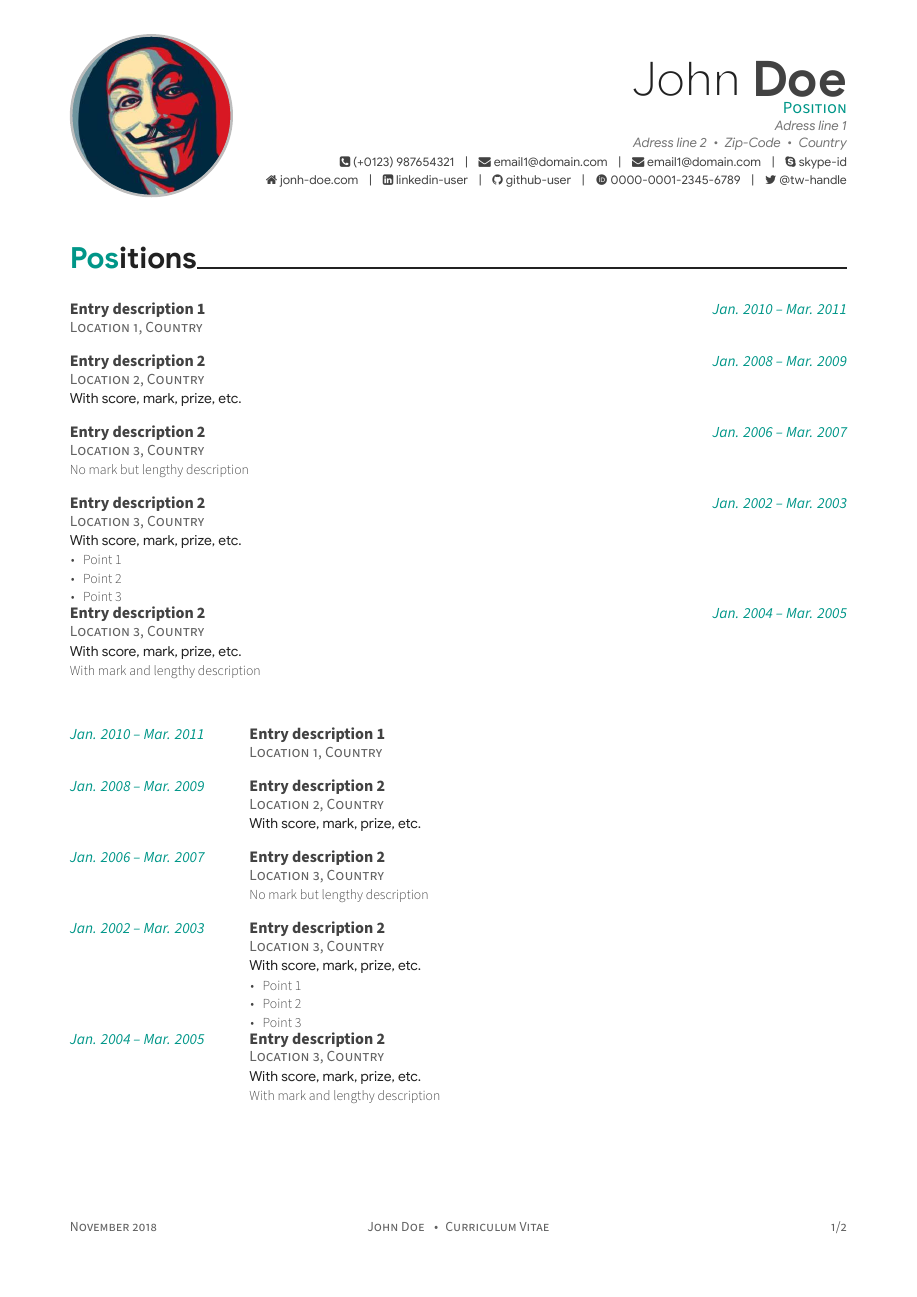
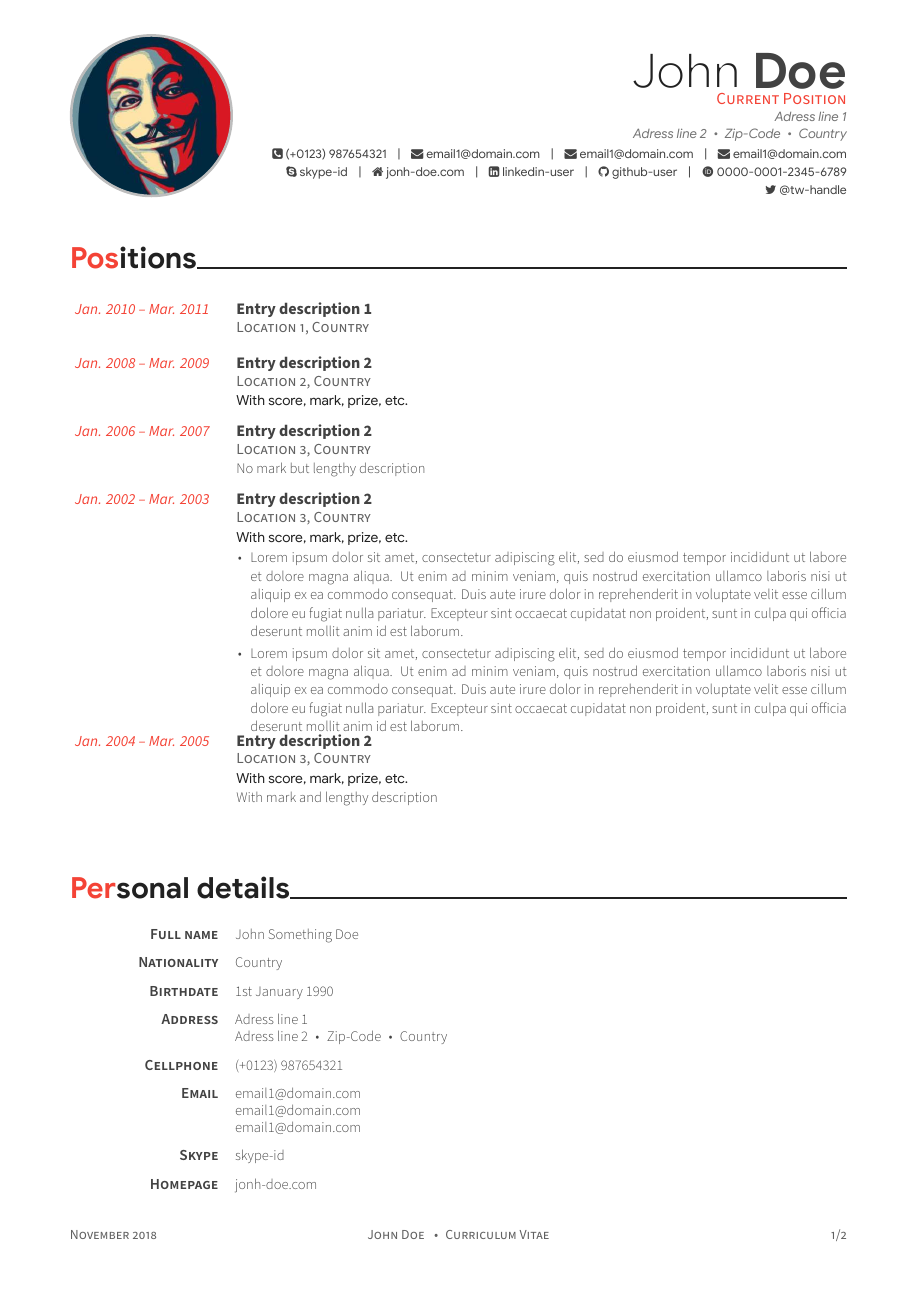
Before and after one commit to jose-a-sa/academic-cv, a LaTeX CV (academic-cv.tex, which reads academic-cv.cls, cv/section1.tex, cv/section2.tex): page 1 of 2. Compiled offline with XeLaTeX.

Commit message:
adjustments to layout

```diff
--- a/academic-cv.cls
+++ b/academic-cv.cls
@@ -1,31 +1,27 @@
 \ProvidesClass{academic-cv}[Modular Curriculum Vitae]
 \NeedsTeXFormat{LaTeX2e}
 
+% Boolean value to switch color highlighting
+\newif\ifcoloraccents
+\coloraccentstrue
+% Boolean value to switch header color
+\newif\ifcolorheader
+\colorheaderfalse
+% Boolean value to switch between short and full cv
+\newif\ifdetailed
+\detailedfalse
+% Boolean value to add a side panel
+\newif\ifresume
+\resumefalse
+% Boolean value to add a side panel
+\newif\ifletter
+\letterfalse
 
-% Needed to use a toolbox of programming tools
-\RequirePackage{etoolbox}
-% Boolean value to switch color highlighting
-\newbool{coloraccents}
-\setbool{coloraccents}{true}
-% Boolean value to switch header color
-\newbool{colorheader}
-\setbool{colorheader}{false}
-% Boolean value to switch between short and full cv
-\newbool{detailed}
-\setbool{detailed}{false}
-% Boolean value to add a side panel
-\newbool{resume}
-\setbool{resume}{false}
-% Boolean value to add a side panel
-\newbool{letter}
-\setbool{letter}{false}
-
-\DeclareOption{resume}{\setbool{resume}{true}}
-\DeclareOption{detailed}{\setbool{detailed}{true}}
-\DeclareOption{fill}{\setbool{colorheader}{true}}
-\DeclareOption{noaccent}{\setbool{coloraccents}{false}\setbool{colorheader}{false}}
-\DeclareOption{letter}{\setbool{letter}{true}\setbool{detailed}{false}}
-
+\DeclareOption{resume}{\resumetrue}
+\DeclareOption{detailed}{\detailedtrue}
+\DeclareOption{fill}{\colorheadertrue}
+\DeclareOption{noaccent}{\coloraccentsfalse\colorheaderfalse}
+\DeclareOption{letter}{\lettertrue\detailedfalse}
 
 \setlength\overfullrule{0pt}
 
@@ -45,7 +41,7 @@
 \RequirePackage{tikz}
 \usetikzlibrary{positioning,calc}
 % Needed to make fixed length table
-\RequirePackage{array}
+\RequirePackage{array, longtable}
 % Needed to handle list environment
 \RequirePackage{enumitem}
 % Needed to handle text alignment
@@ -93,15 +89,15 @@
 \RequirePackage{calc}
 % Needed to deal with lenght calculations
 \RequirePackage{datetime}
-\ifbool{letter}{%
+\ifletter%
   \renewcommand{\today}{\number\day\space
   \ifcase\month \or January\or February\or March\or April\or May\or June\or July%
   \or August\or September\or October\or November\or December\fi\space\number\year}%
-}{%
+\else%
   \renewcommand{\today}{\ifcase\month\or January\or February\or March\or April\or May%
   \or June\or July\or August\or September\or October\or November\or December\fi%
   \space\number\year}%
-}
+\fi%
 
 
 %-------------------------------------------------------------------------------
@@ -141,22 +137,22 @@
 \setlength\afterheaderskip{6mm}
 \setlength\datecolumnwidth{35mm}
 \setlength\begincvsectionskip{7mm plus 1mm minus 3mm}
-\setlength\cvsectionskip{8mm plus 1mm minus 2mm}
-\setlength\cventryskip{3mm plus 0.5mm minus 1mm}
+\setlength\cvsectionskip{6mm plus 1mm minus 2mm}
+\setlength\cventryskip{2mm plus 0.5mm minus 1mm}
 \setlength\cventriesskip{7mm plus 4mm minus 2mm}
 
 
-\ifbool{detailed}{
+\ifdetailed
   \setlength\topspacing{20mm}
   \setlength\sidespacing{20mm}
-  \setlength\bottomspacing{20mm}
-  \setlength\footskipspacing{5mm}
-}{
-    \setlength\topspacing{15mm}
-    \setlength\sidespacing{16mm}
-    \setlength\bottomspacing{20mm}
-    \setlength\footskipspacing{5mm}
-}
+  \setlength\bottomspacing{23mm}
+  \setlength\footskipspacing{10mm}
+\else
+  \setlength\topspacing{15mm}
+  \setlength\sidespacing{16mm}
+  \setlength\bottomspacing{23mm}
+  \setlength\footskipspacing{10mm}
+\fi
 \setlength\headerboxheight{\dimexpr\headerheight+\topspacing\relax}
 \addtolength{\headerboxheight}{0.25\befheadernameskip}
 
@@ -189,20 +185,20 @@
 \colorlet{sectioncolor}{darktext}
 
 % Header/Titlepage
-\newcommand*{\titlepagecolor}{\ifbool{colorheader}{\pagecolor{accent}}{\pagecolor{white}}}
-\newcommand*{\titletextcolor}[1]{\ifbool{colorheader}{{\color{white}#1}}{{\color{lightertext}#1}}}
-\newcommand*{\firstnamecolor}[1]{\ifbool{colorheader}{{\color{white}#1}}{{\color{darktext}#1}}}
-\newcommand*{\lastnamecolor}[1]{\ifbool{colorheader}{{\color{white}#1}}{{\color{text}#1}}}
-\newcommand*{\positioncolor}[1]{\ifbool{colorheader}{{\color{white}#1}}{\ifbool{coloraccents}{{\color{accent}#1}}{{\color{black}#1}}}}
-\newcommand*{\addresscolor}[1]{\ifbool{colorheader}{{\color{white}#1}}{{\color{lightertext}#1}}}
-\newcommand*{\socialcolor}[1]{\ifbool{colorheader}{{\color{white}#1}}{{\color{text}#1}}}
-\newcommand*{\photobordercolor}{\ifbool{colorheader}{white}{MaterialGrey400}}
+\newcommand*{\titlepagecolor}{\ifcolorheader\pagecolor{accent}\else\pagecolor{white}\fi}
+\newcommand*{\titletextcolor}[1]{\ifcolorheader{\color{white}#1}\else{\color{lightertext}#1}\fi}
+\newcommand*{\firstnamecolor}[1]{\ifcolorheader{\color{white}#1}\else{\color{darktext}#1}\fi}
+\newcommand*{\lastnamecolor}[1]{\ifcolorheader{\color{white}#1}\else{\color{text}#1}\fi}
+\newcommand*{\positioncolor}[1]{\ifcolorheader{\color{white}#1}\else\ifcoloraccents{\color{accent}#1}\else{\color{black}#1}\fi\fi}
+\newcommand*{\addresscolor}[1]{\ifcolorheader{\color{white}#1}\else{\color{lightertext}#1}\fi}
+\newcommand*{\socialcolor}[1]{\ifcolorheader{\color{white}#1}\else{\color{text}#1}\fi}
+\newcommand*{\photobordercolor}{\ifcolorheader white\else MaterialGrey400\fi}
 
 % Section
-\def\@sectionaccent#1#2#3{\ifbool{coloraccents}{{\color{accent}#1#2#3}}{#1#2#3}}
+\def\@sectionaccent#1#2#3{\ifcoloraccents{\color{accent}#1#2#3}\else{#1#2#3}\fi}
 
 % CV entry
-\newcommand*{\entrydatecolor}[1]{\ifbool{coloraccents}{{\color{accent}#1}}{{\color{sectioncolor}#1}}}
+\newcommand*{\entrydatecolor}[1]{\ifcoloraccents{\color{accent}#1}\else{\color{sectioncolor}#1}\fi}
 
 
 %-------------------------------------------------------------------------------
@@ -258,14 +254,18 @@
 % Use to draw horizontal line with specific thickness
 \def\vhrulefill#1{\color{sectioncolor}\leavevmode\leaders\hrule\@height#1\hfill \kern\z@}
 
+\JustifyingParindent=0pt
+
 % Use to align an element of tabular table
 \newcolumntype{L}[1]{>{\raggedright\let\newline\\\arraybackslash\hspace{0pt}}p{#1}}
 \newcolumntype{C}[1]{>{\centering\let\newline\\\arraybackslash\hspace{0pt}}p{#1}}
 \newcolumntype{R}[1]{>{\raggedleft\let\newline\\\arraybackslash\hspace{0pt}}p{#1}}
+\newcolumntype{J}[1]{>{\justifying\let\newline\\\arraybackslash\hspace{0pt}}p{#1}}
 
 % Define columns
-\newcolumntype{\cventryalignleft}[1]{L{#1}}
-\newcolumntype{\cventryalignright}[1]{R{#1}}
+\newcolumntype{\cventryaligndateleft}[1]{R{#1}}
+\newcolumntype{\cventryaligndateright}[1]{R{#1}}
+\newcolumntype{\cvrowaligntitle}[1]{R{#1}}
 
 % Social bar
 \newcommand\headericonsep{\space}
@@ -282,6 +282,9 @@
 %    FONT STYLES
 %-------------------------------------------------------------------------------
 
+\newcommand*{\textparagraphstyle}{\parindent=0pt\parskip=3pt\baselineskip=12pt}
+\newcommand*{\letterparagraphstyle}{\parindent=0pt\parskip=4pt\baselineskip=12pt}
+
 % TITLEPAGE
 \newcommand*{\titlenamestyle}[2]{{\fontsize{48pt}{1em}\headerfontlight\firstnamecolor{#1}\space\headerfont\bfseries\lastnamecolor{#2}}}
 \newcommand*{\titlepositionstyle}[1]{{\fontsize{14pt}{1em}\bodyfont\scshape\positioncolor{#1}}}
@@ -291,8 +294,8 @@
 % HEADER/FOOTER
 \newcommand*{\headernamestyle}[2]{{\fontsize{32pt}{1em}\headerfontlight\firstnamecolor{#1}\space\headerfont\bfseries\lastnamecolor{#2}}}
 \newcommand*{\headerpositionstyle}[1]{{\fontsize{11pt}{1em}\bodyfont\scshape\positioncolor{#1}}}
-\newcommand*{\headeraddressstyle}[1]{{\fontsize{8.5pt}{1.3em}\headerfont\itshape\addresscolor{#1}}}
-\newcommand*{\headersocialstyle}[1]{{\fontsize{8pt}{1.1em}\headerfont\socialcolor{#1}}}
+\newcommand*{\headeraddressstyle}[1]{{\fontsize{8.5pt}{1em}\headerfont\itshape\addresscolor{#1}}}
+\newcommand*{\headersocialstyle}[1]{{\fontsize{8pt}{1em}\headerfont\socialcolor{#1}}}
 \newcommand*{\footerstyle}[1]{{\fontsize{9pt}{1em}\footerfont\scshape\color{lighttext}#1}}
 
 % SECTION
@@ -303,13 +306,13 @@
 % ENTRIES
 \newcommand*{\entrydatestyle}[1]{{\fontsize{10pt}{1em}\bodyfont\slshape\entrydatecolor{#1}}}
 \newcommand*{\entrytitlestyle}[1]{{\fontsize{10.5pt}{1em}\bodyfont\bfseries\color{text}#1}}
-\newcommand*{\entrylocationstyle}[1]{{\fontsize{10.0pt}{1em}\bodyfont\scshape\color{lighttext}#1}}
+\newcommand*{\entrylocationstyle}[1]{{\fontsize{10pt}{1em}\bodyfont\scshape\color{lighttext}#1}}
 \newcommand*{\entrymarkstyle}[1]{{\fontsize{9pt}{1em}\headerfont\color{darktext}#1}}
-\newcommand*{\entrydescriptionstyle}[1]{{\fontsize{9pt}{1em}\bodyfontlight\upshape\color{text}#1}}
+\newcommand*{\entrydescriptionstyle}[1]{{\fontsize{9.5pt}{1em}\bodyfontlight\upshape\color{text}#1}}
 
 % ROWS
-\newcommand*{\rowtitlestyle}[1]{{\fontsize{10.5pt}{1em}\bodyfont\bfseries\scshape\color{text}{#1}}}
-\newcommand*{\rowtextstyle}[1]{{\fontsize{10pt}{1em}\bodyfont\color{darktext}{#1}}}
+\newcommand*{\rowtitlestyle}[1]{{\fontsize{10pt}{1em}\bodyfontlight\bfseries\scshape\color{text}{#1}}}
+\newcommand*{\rowtextstyle}{\fontsize{9.5pt}{1em}\bodyfontlight\color{text}}
 
 % COVER LETTER
 \newcommand*{\lettersectionstyle}[1]{{\fontsize{14pt}{1em}\bodyfont\scshape\bfseries\color{sectioncolor}\@sectionaccent#1}}
@@ -317,10 +320,9 @@
 \newcommand*{\recipienttitlestyle}[1]{{\fontsize{10pt}{1em}\headerfont\bfseries\color{darktext} #1}}
 \newcommand*{\lettertitlestyle}[1]{{\fontsize{10pt}{1em}\bodyfontlight\bfseries\color{darktext} \underline{#1}}}
 \newcommand*{\letterdatestyle}[1]{{\fontsize{10.5pt}{1em}\headerfont\slshape\color{accent} #1}}
-\newcommand*{\lettertextstyle}{\fontsize{10pt}{1.4em}\bodyfontlight\upshape\color{text}}
+\newcommand*{\lettertextstyle}{\fontsize{10pt}{1em}\bodyfontlight\upshape\color{text}}
 \newcommand*{\letternamestyle}[1]{{\fontsize{10pt}{1em}\headerfont\bfseries\color{darktext} #1}}
 \newcommand*{\letterenclosurestyle}[1]{{\fontsize{10pt}{1em}\bodyfontlight\slshape\color{lightertext} #1}}
-\newcommand*{\letterparagraphstyle}{\parindent=0pt\parskip=5pt\baselineskip=12pt}
 
 
 %----------------------------------------------------------------0---------------
@@ -424,10 +426,10 @@
 }%
 
 % Parse social multiple entries
-\newbool{socialstart}%
+\newif\ifsocialstart%
 \newcommand{\parsesocial}[3][]{%
   \foreach\id in #2{%
-    \ifbool{socialstart}{\setbool{socialstart}{false}}{\SocialSep}%
+    \ifsocialstart\socialstartfalse\else\SocialSep\fi%
     \mbox{\ifempty{#1}{#3\headericonsep\id}{\href{#1\id}{#3\headericonsep\id}}}%
   }%
 }%
@@ -439,7 +441,7 @@
     \ifthenelse{\equal{\tmp}{left} \or \equal{\tmp}{right} \or \equal{\tmp}{center}}%
       {\let\@barsocialalign\tmp}{}%
   }%
-  \setbool{socialstart}{true}%
+  \socialstarttrue%
   \parbox{\textwidth}{%
     \baselineskip=12pt
     \ifthenelse{\equal{\@barsocialalign}{left}}{\raggedright}{\ifthenelse{\equal{\@barsocialalign}{right}}{\raggedleft}{\centering}}%
@@ -512,14 +514,14 @@
 \renewcommand{\section}[1]{%
   \sectionstyle{#1}%
   \phantomsection%
-  \vhrulefill{1.25pt}%
+  \vhrulefill{1pt}%
   \par\color{text}%
   \vspace*{\begincvsectionskip}%
 }%
 
 % Clears section, adds a page break if the detailed flag is included
 \newcommand{\clearsection}{%
-  \ifbool{detailed}{\newpage}{\vspace*{\cvsectionskip}}%
+  \ifdetailed\newpage\else\vspace*{\cvsectionskip}\fi%
 }%
 
 
@@ -528,16 +530,16 @@
 %-------------------------------------------------------------------------------
 
 \newcommand{\cvrow}[2]{%
-  \rowtitlestyle{#1} & \baselineskip=12pt\rowtextstyle{#2} \\%
+  \rowtitlestyle{#1} & \textparagraphstyle\rowtextstyle #2\\%
 }
 
-\newenvironment{cvrows}{%
+\newenvironment{cvrows}[1][L]{%
   \tabcolsep=5pt%
   \extrarowheight=5pt%
-  \vspace*{-0.5\baselineskip}
-  \begin{tabular*}{\textwidth}{R{\datecolumnwidth+\tabcolsep}L{\textwidth-\datecolumnwidth-3.5\tabcolsep}}%
+  \vspace*{-1.5\baselineskip}
+  \begin{longtable}{@{\extracolsep{\fill}}\cvrowaligntitle{\datecolumnwidth+\tabcolsep}#1{\textwidth-\datecolumnwidth-3.5\tabcolsep}@{\extracolsep{\fill}}}%
 }{%
-  \end{tabular*}%
+  \end{longtable}%
 }%
 
 
@@ -545,21 +547,17 @@
 %   CV ENTRIES
 %-------------------------------------------------------------------------------
 
-\newbool{datecolumnleft}
-\setbool{datecolumnleft}{true}
-
+\newif\ifdatecolumnleft
 \newenvironment{cventries}[1][left]{%
   \def\@cvdatealign{left}
   \@for\tmp:=#1\do{%
     \ifthenelse{\equal{\tmp}{left} \or \equal{\tmp}{right}}%
       {\let\@cvdatealign\tmp}{}%
   }%
-  \ifthenelse{\equal{\@cvdatealign}{left}}{%
-    \setbool{datecolumnleft}{true}%
-  }{%
-    \setbool{datecolumnleft}{false}%
-  }%
+  \ifthenelse{\equal{\@cvdatealign}{left}}{\datecolumnlefttrue}{\datecolumnleftfalse}%
+  \begin{center}
 }{%
+  \end{center}
   \vspace*{\cventriesskip}%
 }%
 
@@ -567,9 +565,8 @@
 \newcommand{\cventry}[5]{%
   \extrarowheight=-1pt%
   \tabcolsep=5pt%
-  \ifbool{datecolumnleft}{%
-    \tabcolsep=5pt%
-    \begin{tabular*}{\textwidth}{@{\extracolsep{\fill}}\cventryalignleft{\datecolumnwidth}L{\textwidth-\datecolumnwidth-3.5\tabcolsep}@{\extracolsep{\fill}}}
+  \ifdatecolumnleft%
+    \begin{tabular*}{\textwidth}{@{\extracolsep{\fill}}\cventryaligndateleft{\datecolumnwidth}L{\textwidth-\datecolumnwidth-3.5\tabcolsep}@{\extracolsep{\fill}}}
       \baselineskip=8pt\entrydatestyle{#1} & \baselineskip=8pt\entrytitlestyle{#2} \\[-1pt]%
       & \baselineskip=8pt\entrylocationstyle{#3}%
       \ifempty{#4}{}{\\%
@@ -579,8 +576,8 @@
         & \baselineskip=11pt\parskip=1pt\entrydescriptionstyle{#5}%
       }%
     \end{tabular*}%
-  }{%
-    \begin{tabular*}{\textwidth}{@{\extracolsep{\fill}}L{\textwidth-\datecolumnwidth-3.5\tabcolsep}\cventryalignright{\datecolumnwidth}@{\extracolsep{\fill}}}
+  \else%
+    \begin{tabular*}{\textwidth}{@{\extracolsep{\fill}}L{\textwidth-\datecolumnwidth-3.5\tabcolsep}\cventryaligndateright{\datecolumnwidth}@{\extracolsep{\fill}}}
       \baselineskip=8pt\entrytitlestyle{#2} & \baselineskip=8pt\entrydatestyle{#1} \\[-1pt]%
       \baselineskip=8pt\entrylocationstyle{#3} & %
       \ifempty{#4}{}{\\%
@@ -590,8 +587,9 @@
       \baselineskip=11pt\parskip=1pt\entrydescriptionstyle{#5} & %
       }%
     \end{tabular*}%
-  }%
+  \fi%
   \vspace*{\cventryskip}%
+  \linebreak
 }%
 
 
@@ -604,7 +602,7 @@
   \begin{justify}%
   \begin{itemize}[leftmargin=2ex, nosep, noitemsep, topsep=-20pt]%
     \renewcommand{\labelitemi}{\bullet}%
-    \baselineskip=11pt\parskip=1pt%
+    \baselineskip=12pt\parskip=2pt%
 }{%
   \end{itemize}%
   \end{justify}%
@@ -638,10 +636,9 @@
 %-------------------------------------------------------------------------------
 
 \newcommand{\parsepersonal}[2][]{%
-  \ifbool{detailed}{\renewcommand*{\dotsep}{\vspace{1pt}\linebreak}}{}%
-  \baselineskip=12pt%
+  \ifdetailed\renewcommand*{\dotsep}{\linebreak}\fi%
   \foreach\id in #2{%
-    \ifempty{#1}{\id}{\href{#1\id}{\id}}\vspace{1pt}\linebreak%
+    \ifempty{#1}{\id}{\href{#1\id}{\id}}\linebreak%
   }%
   \unpenalty\unskip\unpenalty%
 }%
@@ -681,12 +678,12 @@
 %-------------------------------------------------------------------------------
 
 \renewcommand*{\maketitle}[1][C]{
-  \ifbool{detailed}{%
+  \ifdetailed%
     \maketitlepage%
     \makepersonaldetails%
-  }{%
+  \else%
     \makeheader[#1]
-  }%
+  \fi%
 }%
 
 
--- a/academic-cv.tex
+++ b/academic-cv.tex
@@ -12,10 +12,9 @@
 %-------------------------------------------------------------------------------
 
 % For more colors check the package 'xcolor-material'
-\colorlet{accent}{MaterialTeal500}
+\colorlet{accent}{MaterialRed500}
 
-%\datecolumnwidth=35mm
-%\newcolumntype{\cventryalignleft}[1]{R{#1}}
+\datecolumnwidth=32mm
 
 
 
@@ -30,10 +29,10 @@
 \fullname{John Something Doe}
 \birthdate{1st January 1990}
 \nationality{Country}
-\position{Position}
+\position{Current Position}
 \address{Adress line 1}{Adress line 2\dotsep Zip-Code\dotsep Country}
 \phone{(+0123) 987654321}
-\email{{email1@domain.com}, {email1@domain.com}}
+\email{{email1@domain.com}, {email1@domain.com}, {email1@domain.com}}
 \skype{skype-id}
 \homepage{jonh-doe.com}
 \linkedin{linkedin-user}
--- a/cv/section1.tex
+++ b/cv/section1.tex
@@ -2,7 +2,7 @@
 
 \section{Positions}%
 
-\begin{cventries}[right]
+\begin{cventries}[left]
 
     \cventry
     {Jan. 2010 -- Mar. 2011}%
@@ -32,54 +32,8 @@
     {With score, mark, prize, etc.}%
     {%
         \begin{cvitems}%
-            \item Point 1
-            \item Point 2
-            \item Point 3
-        \end{cvitems}%
-    }%
-
-    \cventry
-    {Jan. 2004 -- Mar. 2005}%
-    {Entry description 2}%
-    {Location 3, Country}%
-    {With score, mark, prize, etc.}%
-    {With mark and lengthy description}
-
-\end{cventries}
-
-\begin{cventries}
-
-    \cventry
-    {Jan. 2010 -- Mar. 2011}%
-    {Entry description 1}%
-    {Location 1, Country}%
-    {}%
-    {}%
-
-    \cventry
-    {Jan. 2008 -- Mar. 2009}%
-    {Entry description 2}%
-    {Location 2, Country}%
-    {With score, mark, prize, etc.}%
-    {}%
-
-    \cventry
-    {Jan. 2006 -- Mar. 2007}%
-    {Entry description 2}%
-    {Location 3, Country}%
-    {}%
-    {No mark but lengthy description}%
-
-    \cventry
-    {Jan. 2002 -- Mar. 2003}%
-    {Entry description 2}%
-    {Location 3, Country}%
-    {With score, mark, prize, etc.}%
-    {%
-        \begin{cvitems}%
-            \item Point 1
-            \item Point 2
-            \item Point 3
+            \item Lorem ipsum dolor sit amet, consectetur adipiscing elit, sed do eiusmod tempor incididunt ut labore et dolore magna aliqua. Ut enim ad minim veniam, quis nostrud exercitation ullamco laboris nisi ut aliquip ex ea commodo consequat. Duis aute irure dolor in reprehenderit in voluptate velit esse cillum dolore eu fugiat nulla pariatur. Excepteur sint occaecat cupidatat non proident, sunt in culpa qui officia deserunt mollit anim id est laborum.
+            \item Lorem ipsum dolor sit amet, consectetur adipiscing elit, sed do eiusmod tempor incididunt ut labore et dolore magna aliqua. Ut enim ad minim veniam, quis nostrud exercitation ullamco laboris nisi ut aliquip ex ea commodo consequat. Duis aute irure dolor in reprehenderit in voluptate velit esse cillum dolore eu fugiat nulla pariatur. Excepteur sint occaecat cupidatat non proident, sunt in culpa qui officia deserunt mollit anim id est laborum.
         \end{cvitems}%
     }%
 
--- a/cv/section2.tex
+++ b/cv/section2.tex
@@ -13,8 +12,9 @@
 	\cvrow{Symbolic/Numeric}
 	{Wolfram Mathematica}
 
-	%\cvrow{Design software}
-	%{Some experience with Photoshop, Illustrator, InDesign (Abobe suite)}
+	\cvrow{Design software}
+	{Lorem ipsum dolor sit amet, consectetur adipiscing elit, sed do eiusmod tempor incididunt ut labore et dolore magna aliqua. Ut enim ad minim veniam, quis nostrud exercitation ullamco laboris nisi ut aliquip ex ea commodo consequat. Duis aute irure dolor in reprehenderit in voluptate velit esse cillum dolore eu fugiat nulla pariatur. Excepteur sint occaecat cupidatat non proident, sunt in culpa qui officia deserunt mollit anim id est laborum.
+	}
 
 	\cvrow{Languages}
 	{Portuguese \textit{(Native)}\dotsep English \textit{(Proficient)}\dotsep Spanish \textit{(Elementary)}}
```
Also changed, not shown: academic-cv.pdf, academic-cv.cls (2 more changed lines), cv/section2.tex (3 more changed lines).
